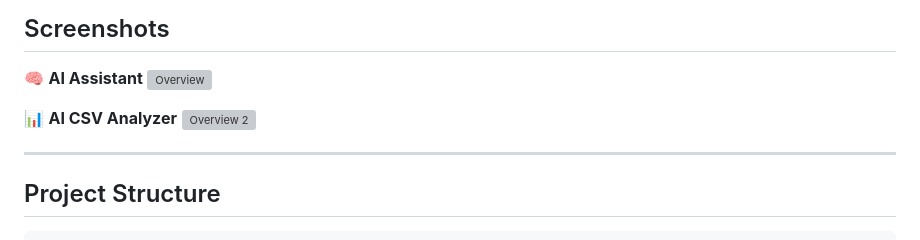
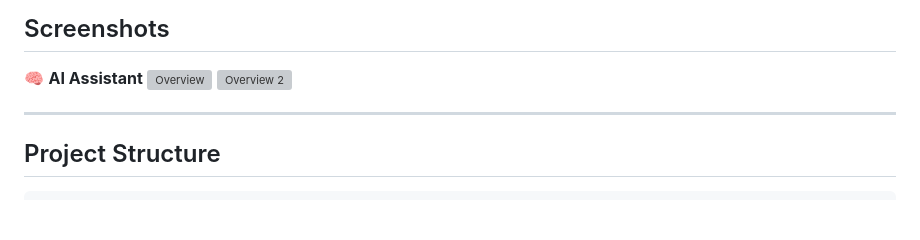
Before and after one commit to MoustafaMohamed01/llm-projects, a Markdown page: llm-tools-suite/v2-web/README.md, the part around the change. Drawn GitHub-style; blank space fills up the shorter version; grey boxes are pictures that could not be loaded.

```diff
--- a/llm-tools-suite/v2-web/README.md
+++ b/llm-tools-suite/v2-web/README.md
@@ -25,8 +25,6 @@ The web version includes the following tools:
 
 🧠 **AI Assistant**
 ![Overview](screenshots/overview.jpg)
-
-📊 **AI CSV Analyzer**
 ![Overview 2](screenshots/overview_2.jpg)
 
 ---
```
